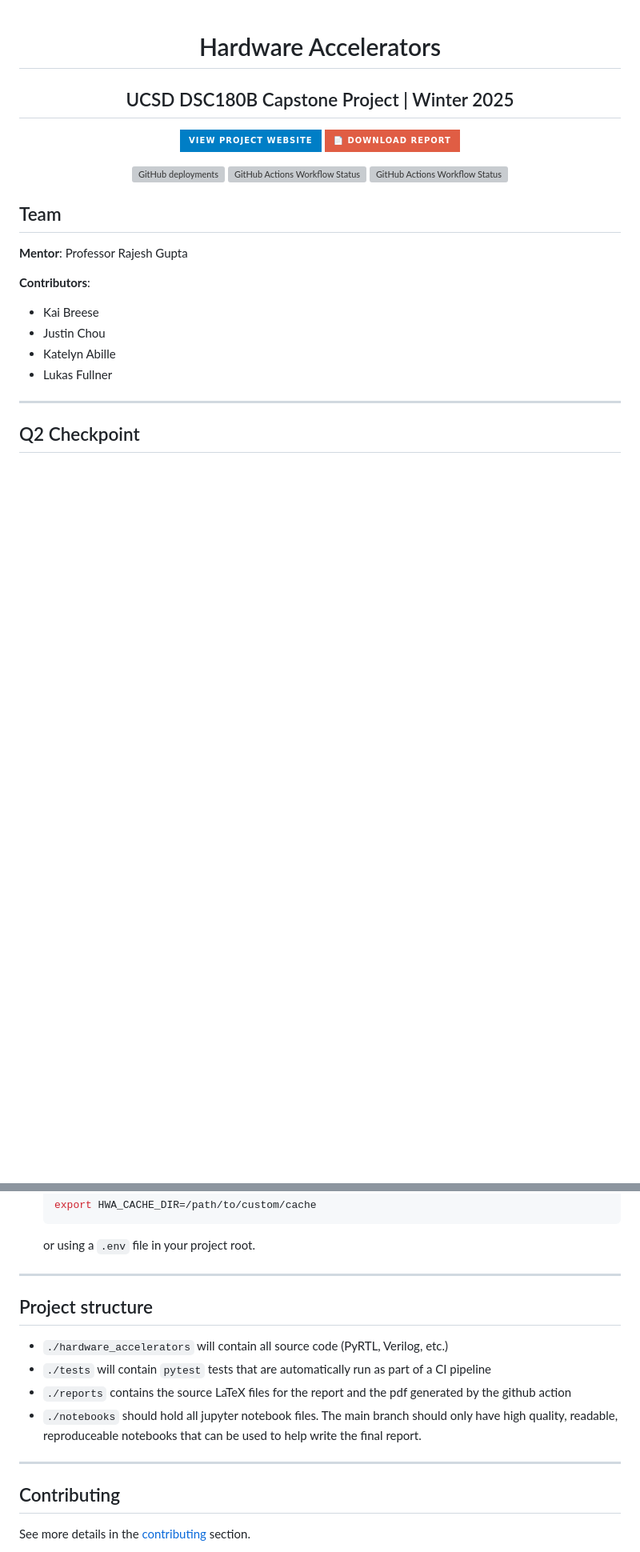
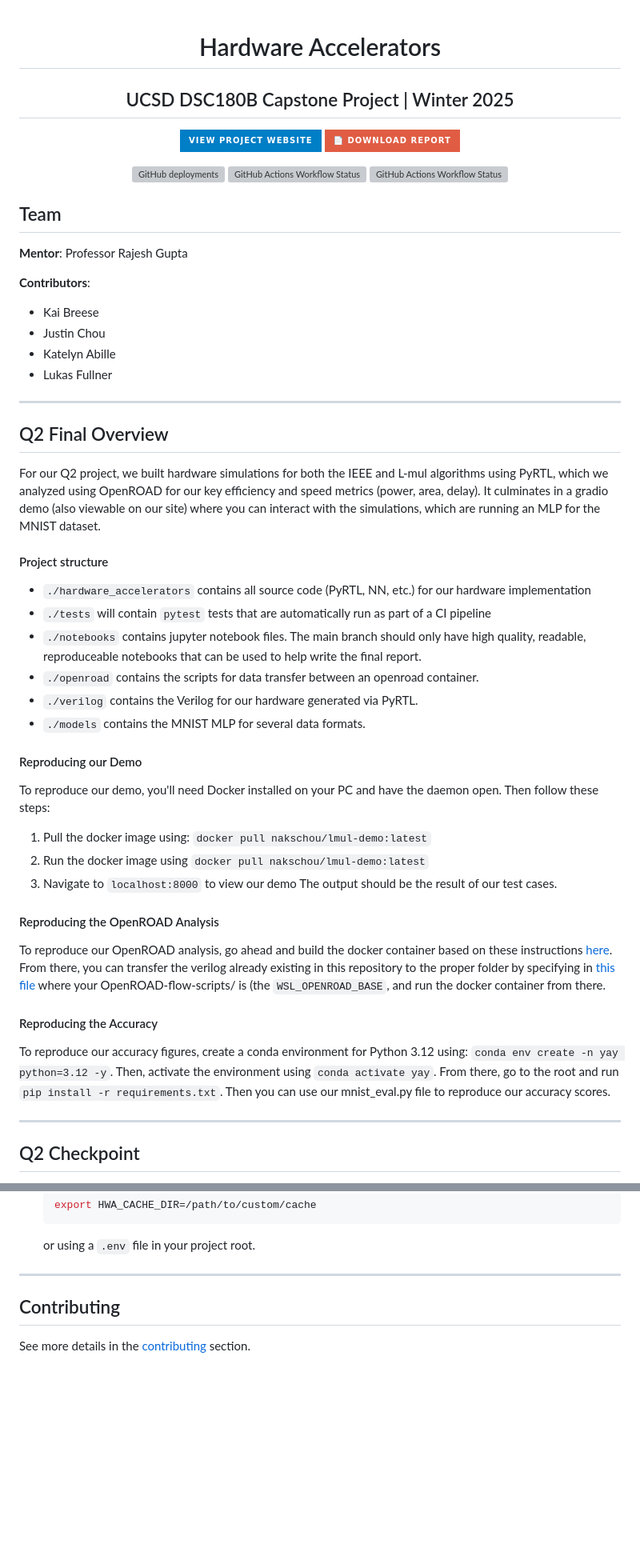
Before and after one commit to ninjakaib/hardware-accelerators, a Markdown page: README.md, 2 parts joined by grey strips. Shown: that part at 80% size. Rendered like a GitHub page; badges without logos; blank space fills up the shorter version; grey boxes are pictures that could not be loaded.

Commit message:
Update README.md
Signed-off-by: justin <87676813+nakschou@users.noreply.github.com>

```diff
--- a/README.md
+++ b/README.md
@@ -1,3 +1,4 @@
+
 <div align="center">
 
 # Hardware Accelerators
@@ -23,9 +24,37 @@
 - Justin Chou
 - Katelyn Abille
 - Lukas Fullner
+---
+
+## Q2 Final Overview
+
+For our Q2 project, we built hardware simulations for both the IEEE and L-mul algorithms using PyRTL, which we analyzed using OpenROAD for our key efficiency and speed metrics (power, area, delay). It culminates in a gradio demo (also viewable on our site) where you can interact with the simulations, which are running an MLP for the MNIST dataset.
+
+#### Project structure
+
+- `./hardware_accelerators` contains all source code (PyRTL, NN, etc.) for our hardware implementation
+- `./tests` will contain `pytest` tests that are automatically run as part of a CI pipeline
+- `./notebooks` contains jupyter notebook files. The main branch should only have high quality, readable, reproduceable notebooks that can be used to help write the final report.
+- `./openroad` contains the scripts for data transfer between an openroad container.
+- `./verilog` contains the Verilog for our hardware generated via PyRTL.
+- `./models` contains the MNIST MLP for several data formats.
+
+#### Reproducing our Demo
+To reproduce our demo, you'll need Docker installed on your PC and have the daemon open. Then follow these steps:
+
+1. Pull the docker image using: `docker pull nakschou/lmul-demo:latest`
+2. Run the docker image using `docker pull nakschou/lmul-demo:latest`
+3. Navigate to `localhost:8000` to view our demo
+The output should be the result of our test cases.
+
+#### Reproducing the OpenROAD Analysis
+To reproduce our OpenROAD analysis, go ahead and build the docker container based on these instructions [here](https://openroad-flow-scripts.readthedocs.io/en/latest/user/DockerShell.html). From there, you can transfer the verilog already existing in this repository to the proper folder by specifying in [this file](https://github.com/ninjakaib/hardware-accelerators/blob/main/openroad/data_transfer/config.py) where your OpenROAD-flow-scripts/ is (the `WSL_OPENROAD_BASE`, and run the docker container from there.
+
+#### Reproducing the Accuracy
+
+To reproduce our accuracy figures, create a conda environment for Python 3.12 using: `conda env create -n yay python=3.12 -y`. Then, activate the environment using `conda activate yay`. From there, go to the root and run `pip install -r requirements.txt`. Then you can use our mnist_eval.py file to reproduce our accuracy scores.
 
 ---
-
 ## Q2 Checkpoint
 
 For evaluation of our code, please look primarily at our `./hardware_accelerators` and `./tests` folders. Within those, we have some of our migrated code from Q1 in addition to some new features we've added -- namely, the systolic array, ONNX hardware simulation, and accumulators logic.
@@ -118,16 +145,6 @@ The simulator uses just-in-time compilation with intelligent caching to accelera
   or using a `.env` file in your project root.
 
 ---
-
-## Project structure
-
-- `./hardware_accelerators` will contain all source code (PyRTL, Verilog, etc.)
-- `./tests` will contain `pytest` tests that are automatically run as part of a CI pipeline
-- `./reports` contains the source LaTeX files for the report and the pdf generated by the github action
-- `./notebooks` should hold all jupyter notebook files. The main branch should only have high quality, readable, reproduceable notebooks that can be used to help write the final report.
-
----
-
 ## Contributing
 
 See more details in the [contributing](CONTRIBUTING.md) section.
```
Also changed, not shown: other parts of README.md (+9 -11 lines).
